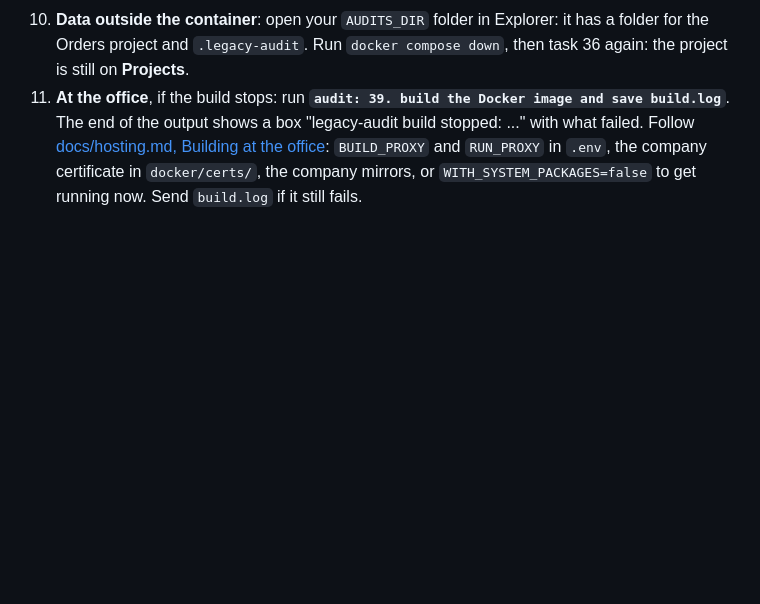
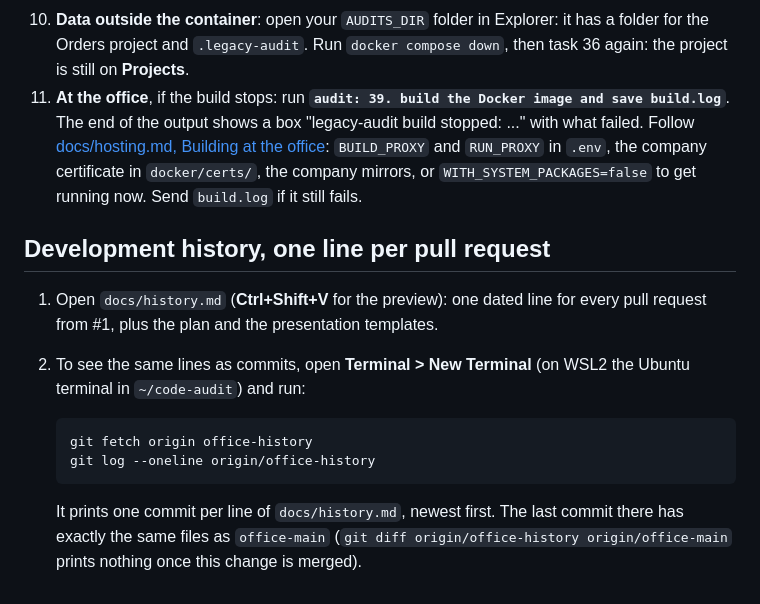
Before and after one commit to gkgsiva/code-audit, a Markdown page: docs/validate-in-vscode.md, the part around the change. Drawn GitHub-style; blank space fills up the shorter version.

````diff
--- a/docs/validate-in-vscode.md
+++ b/docs/validate-in-vscode.md
@@ -982,3 +982,19 @@ audits folder, scan, follow the scan on Status, read Logs, and set everything on
     `BUILD_PROXY` and `RUN_PROXY` in `.env`, the company certificate in `docker/certs/`, the
     company mirrors, or `WITH_SYSTEM_PACKAGES=false` to get running now. Send `build.log` if it
     still fails.
+
+## Development history, one line per pull request
+
+1. Open `docs/history.md` (**Ctrl+Shift+V** for the preview): one dated line for every pull
+   request from #1, plus the plan and the presentation templates.
+2. To see the same lines as commits, open **Terminal > New Terminal** (on WSL2 the Ubuntu
+   terminal in `~/code-audit`) and run:
+
+   ```bash
+   git fetch origin office-history
+   git log --oneline origin/office-history
+   ```
+
+   It prints one commit per line of `docs/history.md`, newest first. The last commit there has
+   exactly the same files as `office-main` (`git diff origin/office-history origin/office-main`
+   prints nothing once this change is merged).
````
Also changed, not shown: README.md (+1 -1 lines), docs/history.md (added, +51 -0 lines).
